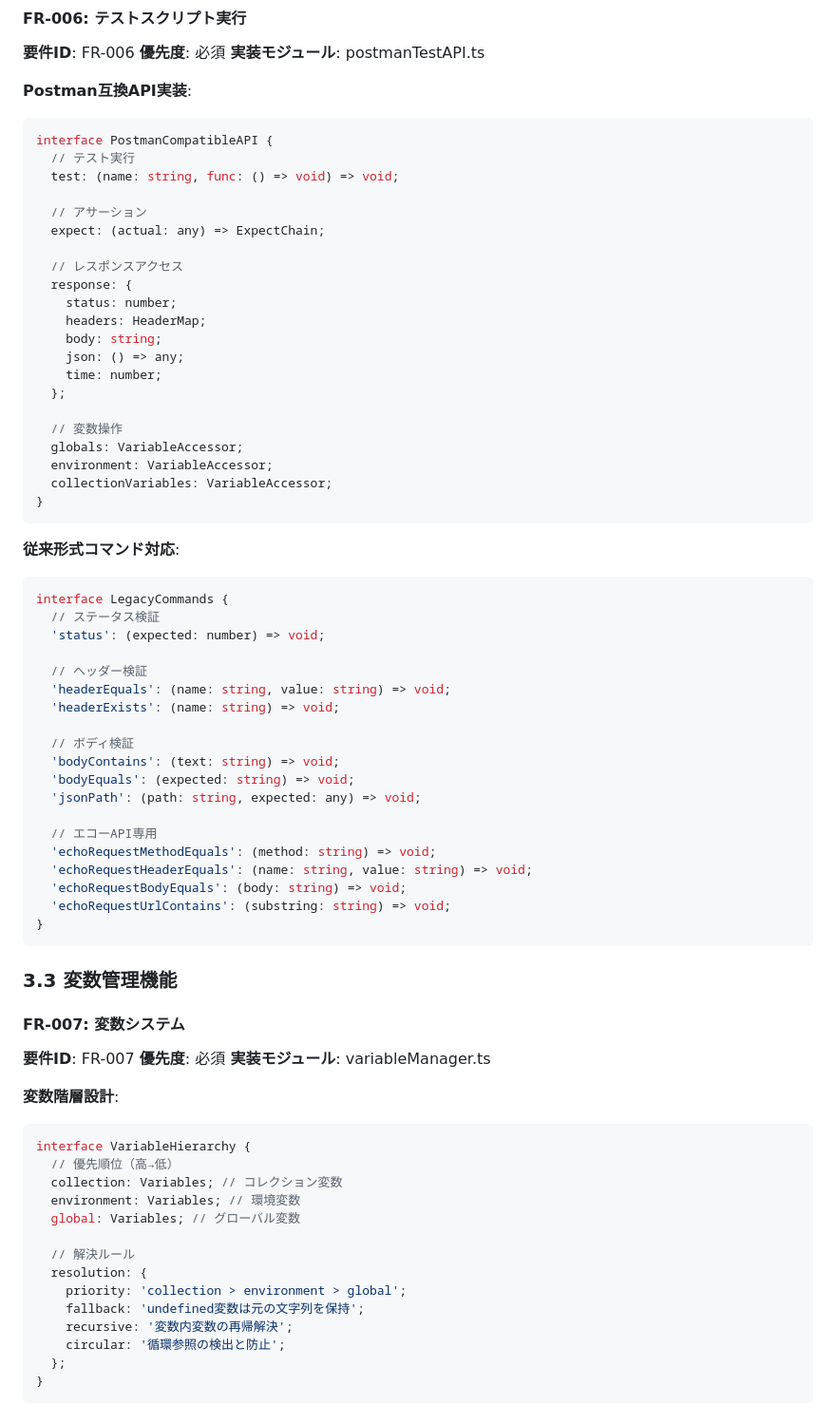
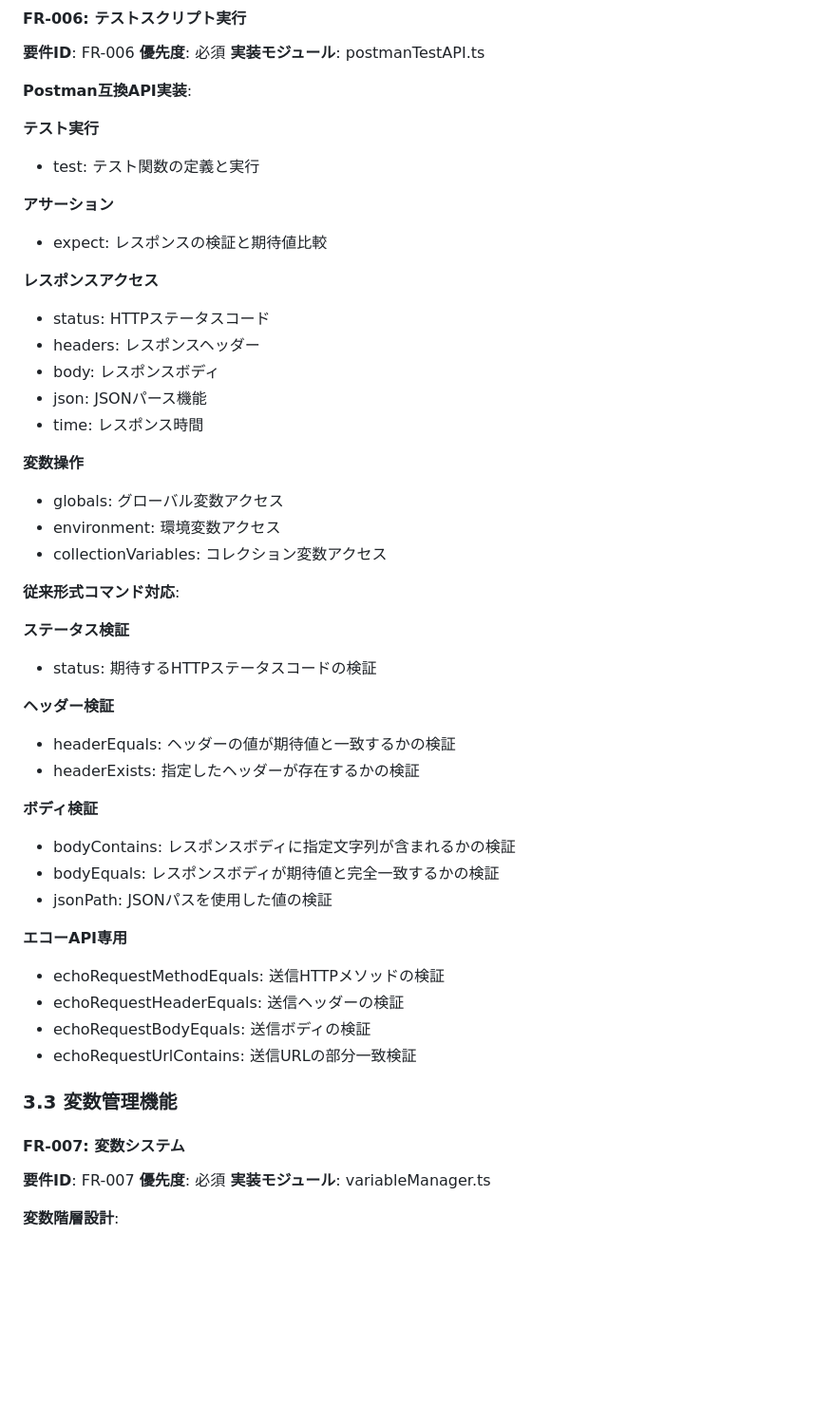
Before and after one commit to tktomaru/PostProApiTester, a Markdown page: docs/03.rd.md, the part around one of its changes. Shown at 95% size. Rendered like a GitHub page; blank space fills up the shorter version.

````diff
--- a/docs/03.rd.md
+++ b/docs/03.rd.md
@@ -394,52 +362,44 @@ class PreRequestScriptExecutor {
 **実装モジュール**: postmanTestAPI.ts
 
 **Postman互換API実装**:
-```typescript
-interface PostmanCompatibleAPI {
-  // テスト実行
-  test: (name: string, func: () => void) => void;
-
-  // アサーション
-  expect: (actual: any) => ExpectChain;
-
-  // レスポンスアクセス
-  response: {
-    status: number;
-    headers: HeaderMap;
-    body: string;
-    json: () => any;
-    time: number;
-  };
-
-  // 変数操作
-  globals: VariableAccessor;
-  environment: VariableAccessor;
-  collectionVariables: VariableAccessor;
-}
-```
+
+**テスト実行**
+- test: テスト関数の定義と実行
+
+**アサーション**
+- expect: レスポンスの検証と期待値比較
+
+**レスポンスアクセス**
+- status: HTTPステータスコード
+- headers: レスポンスヘッダー
+- body: レスポンスボディ
+- json: JSONパース機能
+- time: レスポンス時間
+
+**変数操作**
+- globals: グローバル変数アクセス
+- environment: 環境変数アクセス
+- collectionVariables: コレクション変数アクセス
 
 **従来形式コマンド対応**:
-```typescript
-interface LegacyCommands {
-  // ステータス検証
-  'status': (expected: number) => void;
-
-  // ヘッダー検証
-  'headerEquals': (name: string, value: string) => void;
-  'headerExists': (name: string) => void;
-
-  // ボディ検証
-  'bodyContains': (text: string) => void;
-  'bodyEquals': (expected: string) => void;
-  'jsonPath': (path: string, expected: any) => void;
-
-  // エコーAPI専用
-  'echoRequestMethodEquals': (method: string) => void;
-  'echoRequestHeaderEquals': (name: string, value: string) => void;
-  'echoRequestBodyEquals': (body: string) => void;
-  'echoRequestUrlContains': (substring: string) => void;
-}
-```
+
+**ステータス検証**
+- status: 期待するHTTPステータスコードの検証
+
+**ヘッダー検証**
+- headerEquals: ヘッダーの値が期待値と一致するかの検証
+- headerExists: 指定したヘッダーが存在するかの検証
+
+**ボディ検証**
+- bodyContains: レスポンスボディに指定文字列が含まれるかの検証
+- bodyEquals: レスポンスボディが期待値と完全一致するかの検証
+- jsonPath: JSONパスを使用した値の検証
+
+**エコーAPI専用**
+- echoRequestMethodEquals: 送信HTTPメソッドの検証
+- echoRequestHeaderEquals: 送信ヘッダーの検証
+- echoRequestBodyEquals: 送信ボディの検証
+- echoRequestUrlContains: 送信URLの部分一致検証
 
 ### 3.3 変数管理機能
 
@@ -449,20 +409,3 @@ interface LegacyCommands {
 **実装モジュール**: variableManager.ts
 
 **変数階層設計**:
-```typescript
-interface VariableHierarchy {
-  // 優先順位（高→低）
-  collection: Variables; // コレクション変数
-  environment: Variables; // 環境変数
-  global: Variables; // グローバル変数
-
-  // 解決ルール
-  resolution: {
-    priority: 'collection > environment > global';
-    fallback: 'undefined変数は元の文字列を保持';
-    recursive: '変数内変数の再帰解決';
-    circular: '循環参照の検出と防止';
-  };
-}
-```
-
````
Also changed, not shown: other parts of docs/03.rd.md (+135 -193 lines), docs/01.sp.md (+15 -34 lines).
